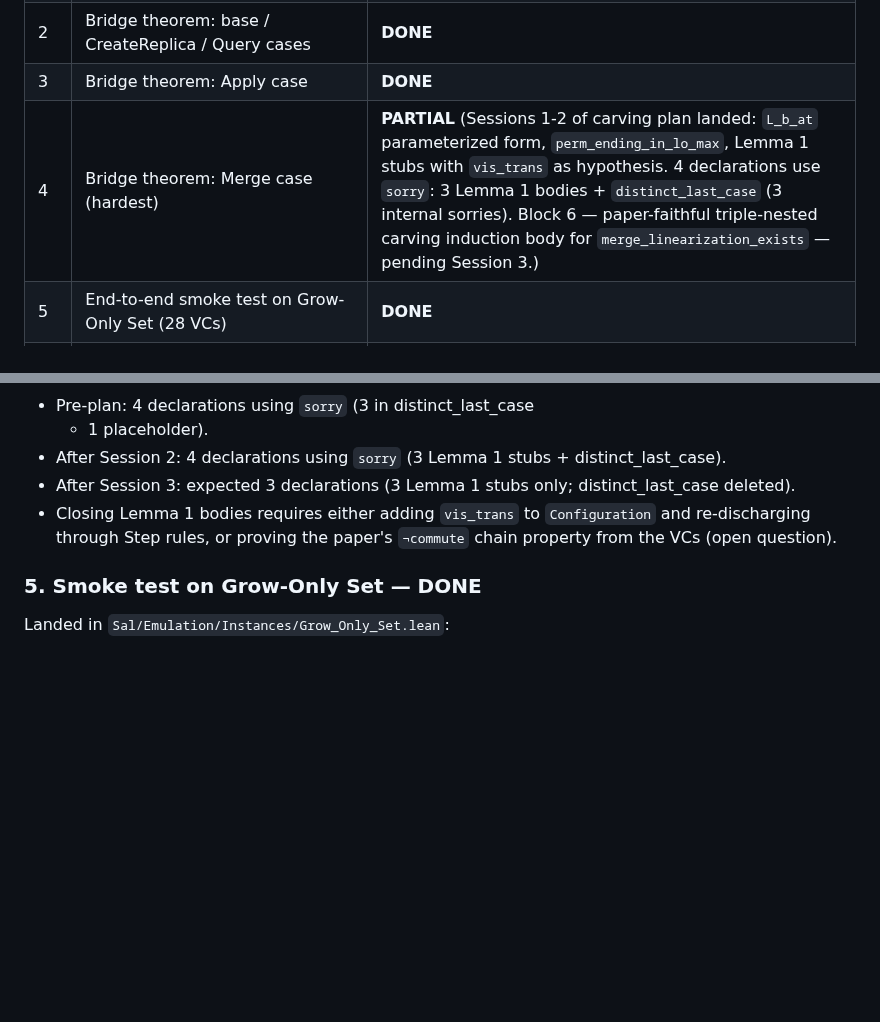
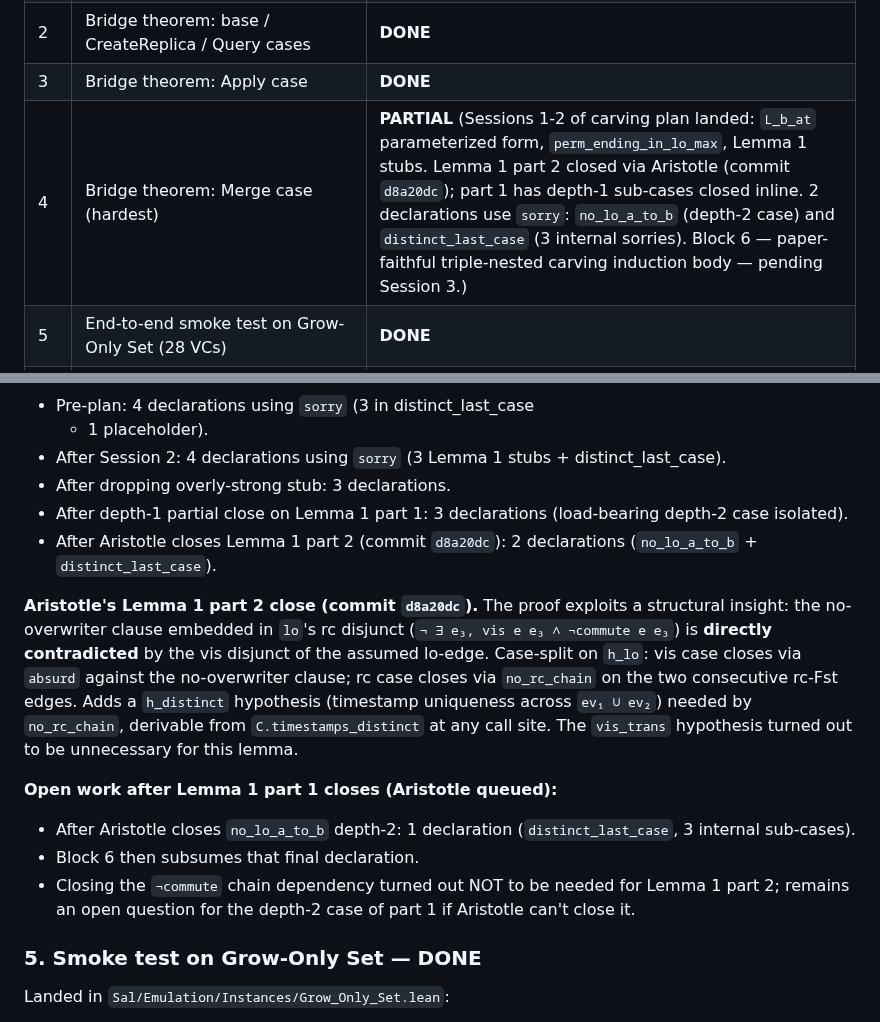
Before and after one commit to fplaunchpad/sal, a Markdown page: Sal/Emulation/PLAN.md, 2 parts joined by grey strips. Drawn GitHub-style; blank space fills up the shorter version.

Commit message:
plan(emulation): record Aristotle's Lemma 1 part 2 close
Sorry count down from 3 → 2 declarations after commit d8a20dc.
Document the structural insight (no-overwriter contradicting vis
disjunct of h_lo) so future work doesn't rediscover it.

Note: vis_trans turned out to be unnecessary for this lemma. The
question of whether vis_trans is genuinely needed for the depth-2
case of Lemma 1 part 1 (the remaining sorry) is now open — pending
Aristotle's response on the queued submission.

```diff
--- a/Sal/Emulation/PLAN.md
+++ b/Sal/Emulation/PLAN.md
@@ -28,7 +28,7 @@ This reduces to two subgoals we prove independently and then compose:
 | 1 | Transcribe the 24 VCs + `cond_comm_lift` + `merge_init` + `rc_non_comm_directional` + `merge_peel_comm` into `SatisfiesVCs` (28 fields) | **DONE** |
 | 2 | Bridge theorem: base / CreateReplica / Query cases | **DONE** |
 | 3 | Bridge theorem: Apply case | **DONE** |
-| 4 | Bridge theorem: Merge case (hardest) | **PARTIAL** (Sessions 1-2 of carving plan landed: `L_b_at` parameterized form, `perm_ending_in_lo_max`, Lemma 1 stubs with `vis_trans` as hypothesis. 4 declarations use `sorry`: 3 Lemma 1 bodies + `distinct_last_case` (3 internal sorries). Block 6 — paper-faithful triple-nested carving induction body for `merge_linearization_exists` — pending Session 3.) |
+| 4 | Bridge theorem: Merge case (hardest) | **PARTIAL** (Sessions 1-2 of carving plan landed: `L_b_at` parameterized form, `perm_ending_in_lo_max`, Lemma 1 stubs. Lemma 1 part 2 closed via Aristotle (commit `d8a20dc`); part 1 has depth-1 sub-cases closed inline. 2 declarations use `sorry`: `no_lo_a_to_b` (depth-2 case) and `distinct_last_case` (3 internal sorries). Block 6 — paper-faithful triple-nested carving induction body — pending Session 3.) |
 | 5 | End-to-end smoke test on Grow-Only Set (28 VCs) | **DONE** |
 | 6 | Instantiate bridge for remaining CRDTs | TODO |
 | 7 | Op-based TS (Liittschwager §3.3) | **SCAFFOLDED** |
@@ -495,11 +495,30 @@ boxes. Delete `distinct_last_case` (~860 lines).
   + 1 placeholder).
 - After Session 2: 4 declarations using `sorry` (3 Lemma 1 stubs +
   distinct_last_case).
-- After Session 3: expected 3 declarations (3 Lemma 1 stubs only;
-  distinct_last_case deleted).
-- Closing Lemma 1 bodies requires either adding `vis_trans` to
-  `Configuration` and re-discharging through Step rules, or proving
-  the paper's `¬commute` chain property from the VCs (open question).
+- After dropping overly-strong stub: 3 declarations.
+- After depth-1 partial close on Lemma 1 part 1: 3 declarations
+  (load-bearing depth-2 case isolated).
+- After Aristotle closes Lemma 1 part 2 (commit `d8a20dc`): 2
+  declarations (`no_lo_a_to_b` + `distinct_last_case`).
+
+**Aristotle's Lemma 1 part 2 close (commit `d8a20dc`).** The proof
+exploits a structural insight: the no-overwriter clause embedded
+in `lo`'s rc disjunct (`¬ ∃ e₃, vis e e₃ ∧ ¬commute e e₃`) is
+**directly contradicted** by the vis disjunct of the assumed lo-edge.
+Case-split on `h_lo`: vis case closes via `absurd` against the
+no-overwriter clause; rc case closes via `no_rc_chain` on the
+two consecutive rc-Fst edges. Adds a `h_distinct` hypothesis
+(timestamp uniqueness across `ev₁ ∪ ev₂`) needed by `no_rc_chain`,
+derivable from `C.timestamps_distinct` at any call site. The
+`vis_trans` hypothesis turned out to be unnecessary for this lemma.
+
+**Open work after Lemma 1 part 1 closes (Aristotle queued):**
+- After Aristotle closes `no_lo_a_to_b` depth-2: 1 declaration
+  (`distinct_last_case`, 3 internal sub-cases).
+- Block 6 then subsumes that final declaration.
+- Closing the `¬commute` chain dependency turned out NOT to be
+  needed for Lemma 1 part 2; remains an open question for the
+  depth-2 case of part 1 if Aristotle can't close it.
 
 ### 5. Smoke test on Grow-Only Set — DONE
 
```
